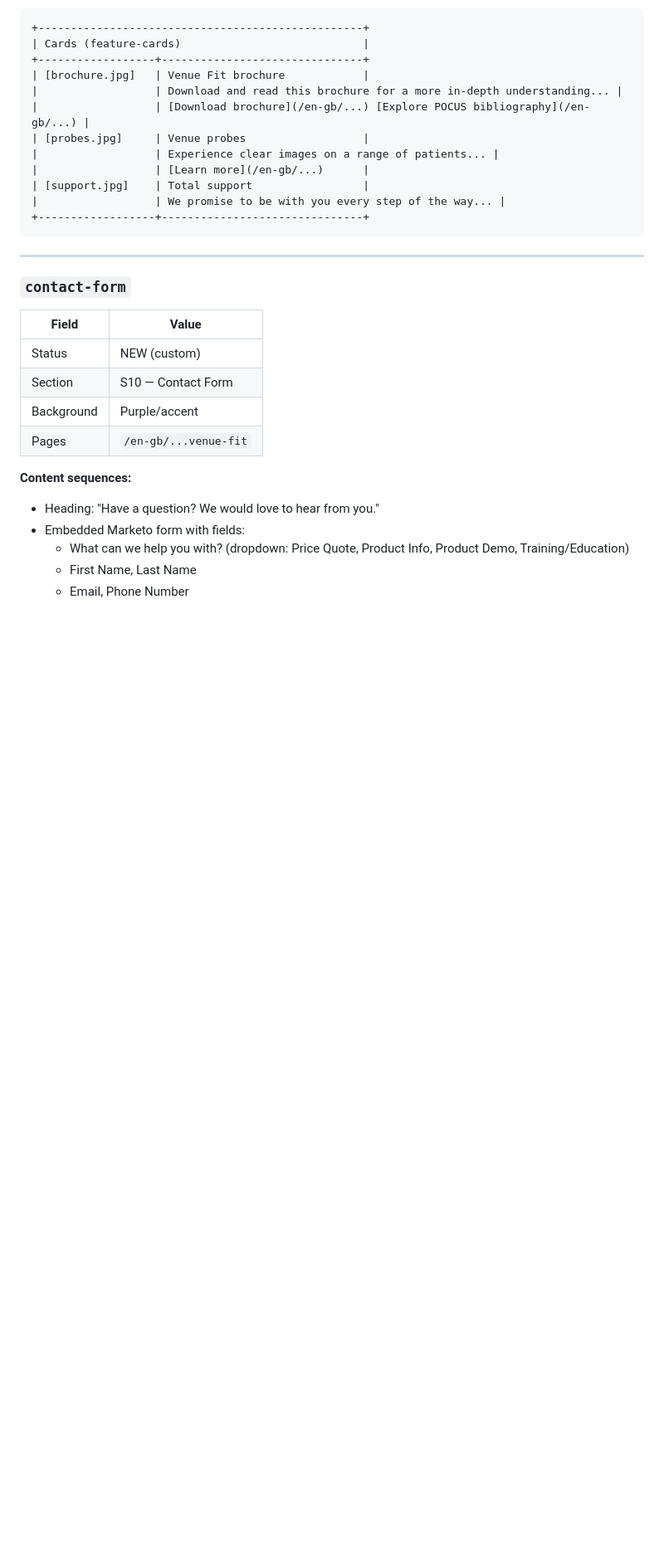
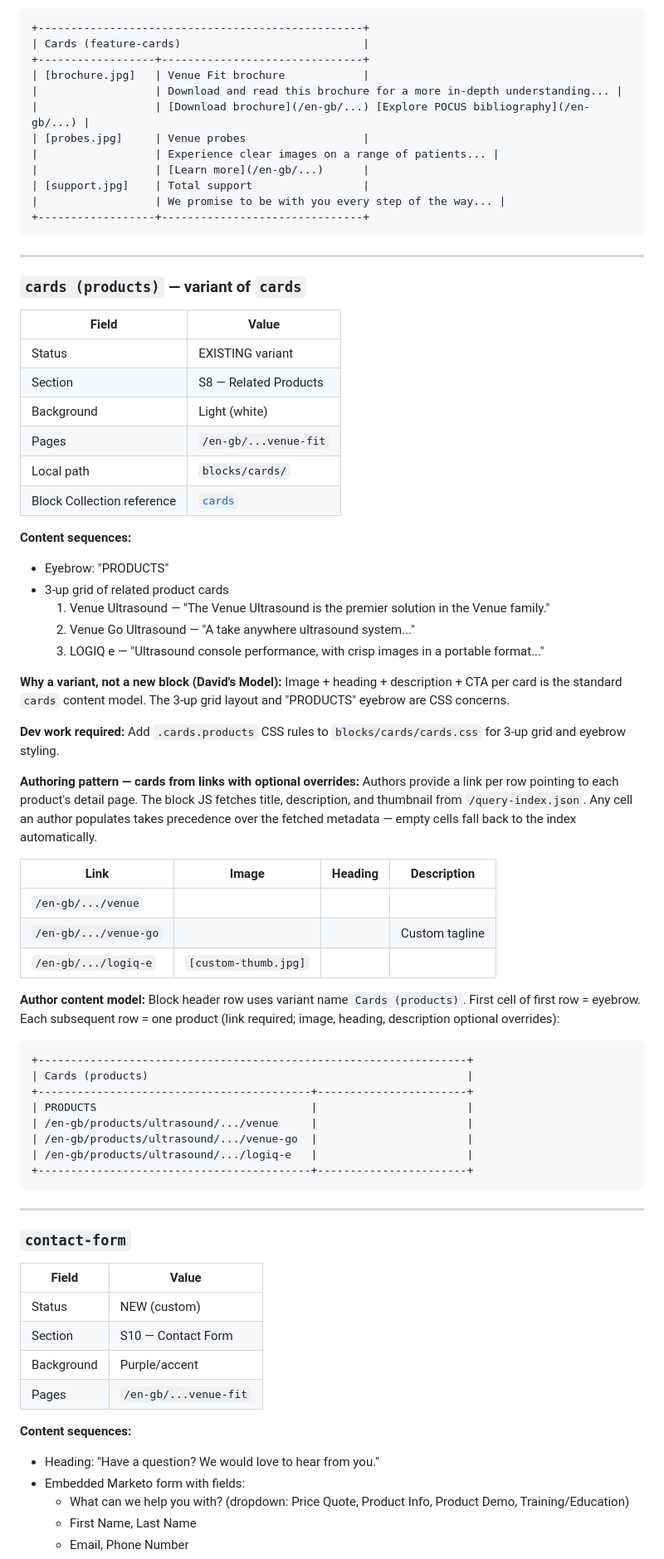
Before and after one commit to vijknair/gehc-poc, a Markdown page: docs/block-catalog.md, the part around one of its changes. Shown at 83% size. GitHub-like rendering; blank space fills up the shorter version.

Commit message:
Document query-index authoring pattern for cards (care-areas) and (products)
Authors link to product/care-area pages; block JS fetches title,
description, and thumbnail from /query-index.json automatically.
Any cell an author populates overrides the fetched metadata —
empty cells fall back to the index. Also adds cards (products)
as a new variant entry for the Related Products section.

Co-Authored-By: Claude Sonnet 4.6 <noreply@anthropic.com>

````diff
--- a/docs/block-catalog.md
+++ b/docs/block-catalog.md
@@ -543,6 +553,55 @@ Block header row uses variant name `Cards (feature-cards)`. Each row = one card
 
 ---
 
+### `cards (products)` — variant of `cards`
+
+| Field | Value |
+|---|---|
+| Status | EXISTING variant |
+| Section | S8 — Related Products |
+| Background | Light (white) |
+| Pages | `/en-gb/...venue-fit` |
+| Local path | `blocks/cards/` |
+| Block Collection reference | [`cards`](https://main--aem-block-collection--adobe.aem.live/block-collection/cards) |
+
+**Content sequences:**
+- Eyebrow: "PRODUCTS"
+- 3-up grid of related product cards
+  1. Venue Ultrasound — "The Venue Ultrasound is the premier solution in the Venue family."
+  2. Venue Go Ultrasound — "A take anywhere ultrasound system..."
+  3. LOGIQ e — "Ultrasound console performance, with crisp images in a portable format..."
+
+**Why a variant, not a new block (David's Model):**
+Image + heading + description + CTA per card is the standard `cards` content model. The 3-up grid layout and "PRODUCTS" eyebrow are CSS concerns.
+
+**Dev work required:**
+Add `.cards.products` CSS rules to `blocks/cards/cards.css` for 3-up grid and eyebrow styling.
+
+**Authoring pattern — cards from links with optional overrides:**
+Authors provide a link per row pointing to each product's detail page. The block JS fetches title, description, and thumbnail from `/query-index.json`. Any cell an author populates takes precedence over the fetched metadata — empty cells fall back to the index automatically.
+
+| Link | Image | Heading | Description |
+|---|---|---|---|
+| `/en-gb/.../venue` | | | | ← fully auto from index |
+| `/en-gb/.../venue-go` | | | Custom tagline | ← description override |
+| `/en-gb/.../logiq-e` | `[custom-thumb.jpg]` | | | ← image only override |
+
+**Author content model:**
+Block header row uses variant name `Cards (products)`. First cell of first row = eyebrow. Each subsequent row = one product (link required; image, heading, description optional overrides):
+
+```
++------------------------------------------------------------------+
+| Cards (products)                                                 |
++------------------------------------------+-----------------------+
+| PRODUCTS                                 |                       |
+| /en-gb/products/ultrasound/.../venue     |                       |
+| /en-gb/products/ultrasound/.../venue-go  |                       |
+| /en-gb/products/ultrasound/.../logiq-e   |                       |
++------------------------------------------+-----------------------+
+```
+
+---
+
 ### `contact-form`
 
 | Field | Value |
````
Also changed, not shown: other parts of docs/block-catalog.md (+19 -9 lines).
